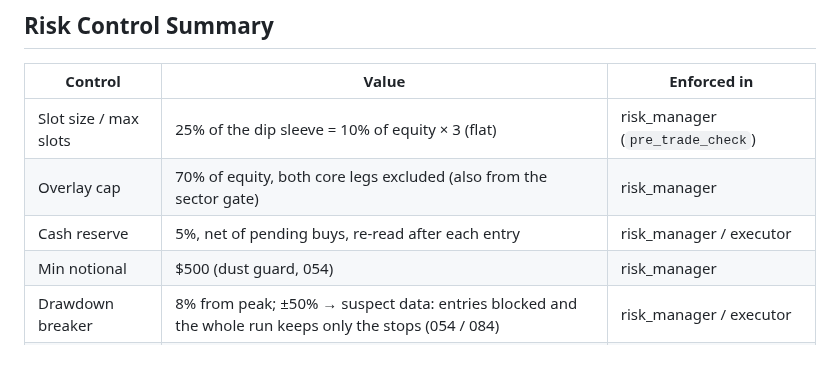
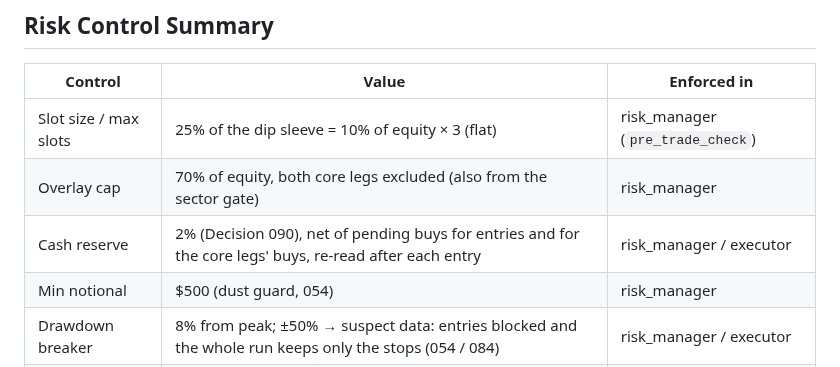
Before and after one commit to TitanFox13/TitanTrade, a Markdown page: TitanTrade/docs/architecture.md, the part around the change. Rendered like a GitHub page.

```diff
--- a/TitanTrade/docs/architecture.md
+++ b/TitanTrade/docs/architecture.md
@@ -99,7 +99,7 @@ No module imports `executor`. `executor.py` re-exports the broker functions it c
 |---------|-------|-------------|
 | Slot size / max slots | 25% of the dip sleeve = 10% of equity × 3 (flat) | risk_manager (`pre_trade_check`) |
 | Overlay cap | 70% of equity, both core legs excluded (also from the sector gate) | risk_manager |
-| Cash reserve | 5%, net of pending buys, re-read after each entry | risk_manager / executor |
+| Cash reserve | 2% (Decision 090), net of pending buys for entries and for the core legs' buys, re-read after each entry | risk_manager / executor |
 | Min notional | $500 (dust guard, 054) | risk_manager |
 | Drawdown breaker | 8% from peak; ±50% → suspect data: entries blocked and the whole run keeps only the stops (054 / 084) | risk_manager / executor |
 | Earnings blackout | 2 days | earnings / risk_manager |
```
Also changed, not shown: TitanTrade/docs/data_schemas.md (+2 -2 lines), TitanTrade/docs/risk_management.md (+3 -3 lines).
